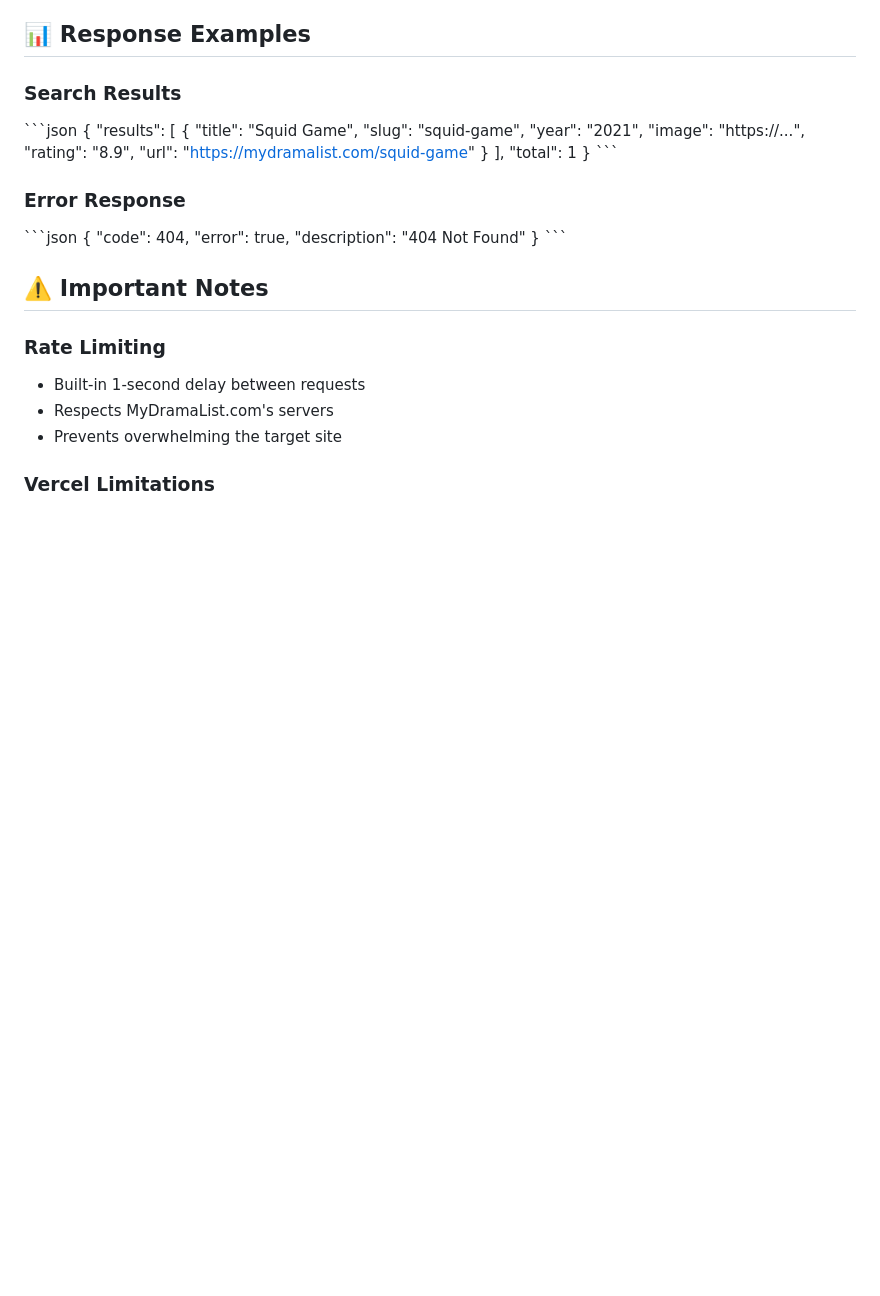
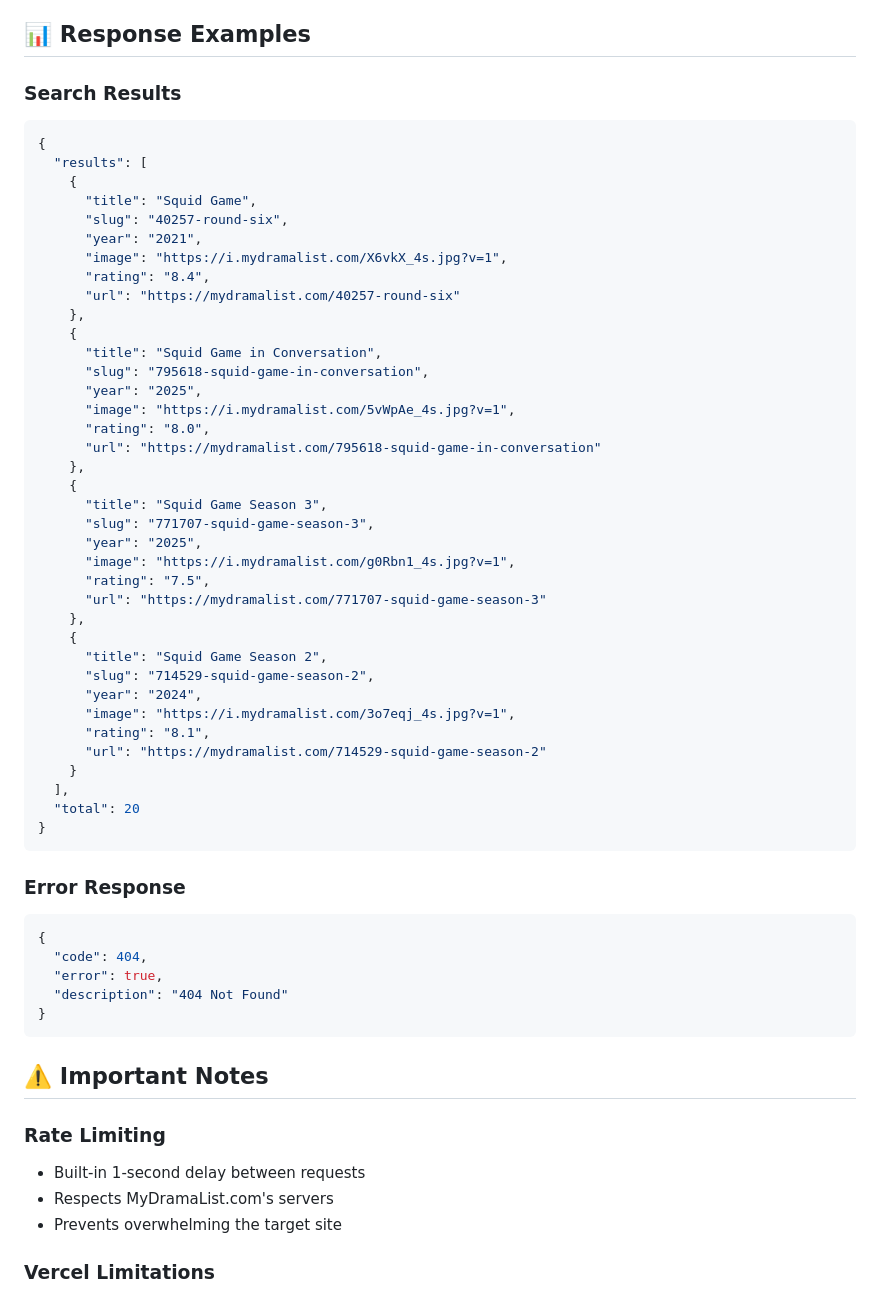
Before and after one commit to tapman104/MyDramaList-Unofficial-API-remix, a Markdown page: README.md, the part around one of its changes. Rendered like a GitHub page; blank space fills up the shorter version.

````diff
--- a/README.md
+++ b/README.md
@@ -109,30 +111,54 @@ project_root/
 ## 📊 Response Examples
 
 ### Search Results
-\`\`\`json
+```json
 {
   "results": [
     {
       "title": "Squid Game",
-      "slug": "squid-game",
+      "slug": "40257-round-six",
       "year": "2021",
-      "image": "https://...",
-      "rating": "8.9",
-      "url": "https://mydramalist.com/squid-game"
+      "image": "https://i.mydramalist.com/X6vkX_4s.jpg?v=1",
+      "rating": "8.4",
+      "url": "https://mydramalist.com/40257-round-six"
+    },
+    {
+      "title": "Squid Game in Conversation",
+      "slug": "795618-squid-game-in-conversation",
+      "year": "2025",
+      "image": "https://i.mydramalist.com/5vWpAe_4s.jpg?v=1",
+      "rating": "8.0",
+      "url": "https://mydramalist.com/795618-squid-game-in-conversation"
+    },
+    {
+      "title": "Squid Game Season 3",
+      "slug": "771707-squid-game-season-3",
+      "year": "2025",
+      "image": "https://i.mydramalist.com/g0Rbn1_4s.jpg?v=1",
+      "rating": "7.5",
+      "url": "https://mydramalist.com/771707-squid-game-season-3"
+    },
+    {
+      "title": "Squid Game Season 2",
+      "slug": "714529-squid-game-season-2",
+      "year": "2024",
+      "image": "https://i.mydramalist.com/3o7eqj_4s.jpg?v=1",
+      "rating": "8.1",
+      "url": "https://mydramalist.com/714529-squid-game-season-2"
     }
   ],
-  "total": 1
+  "total": 20
 }
-\`\`\`
+```
 
 ### Error Response
-\`\`\`json
+```json
 {
   "code": 404,
   "error": true,
   "description": "404 Not Found"
 }
-\`\`\`
+```
 
 ## ⚠️ Important Notes
 
````
Also changed, not shown: other parts of README.md (+16 -14 lines).
